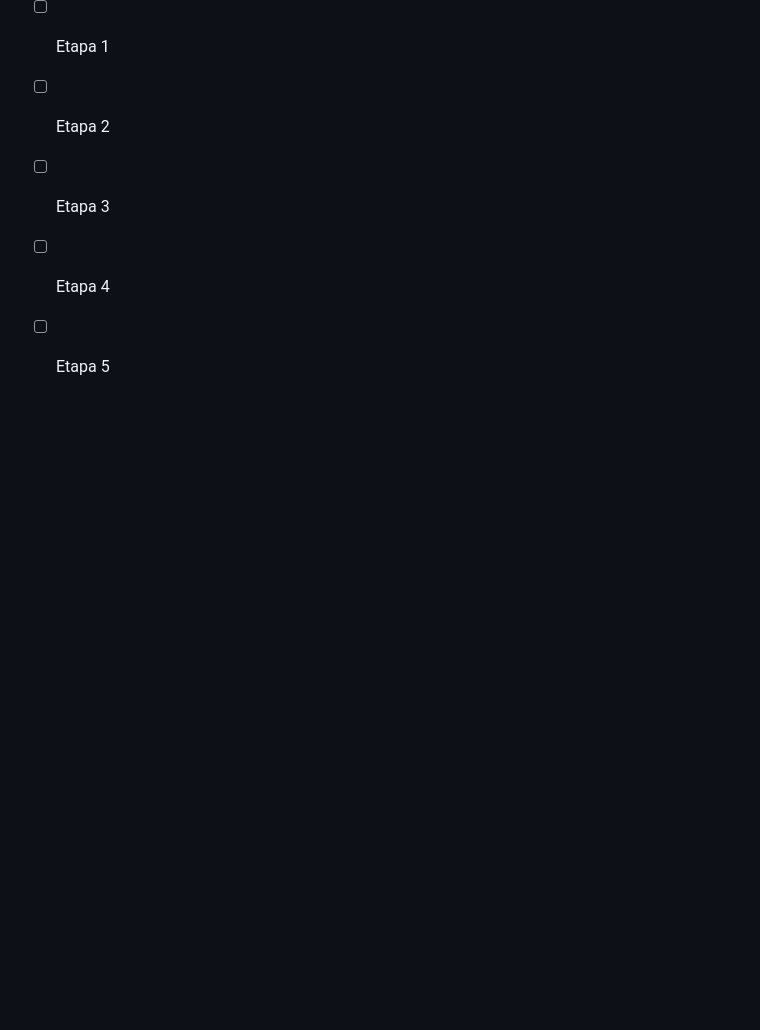
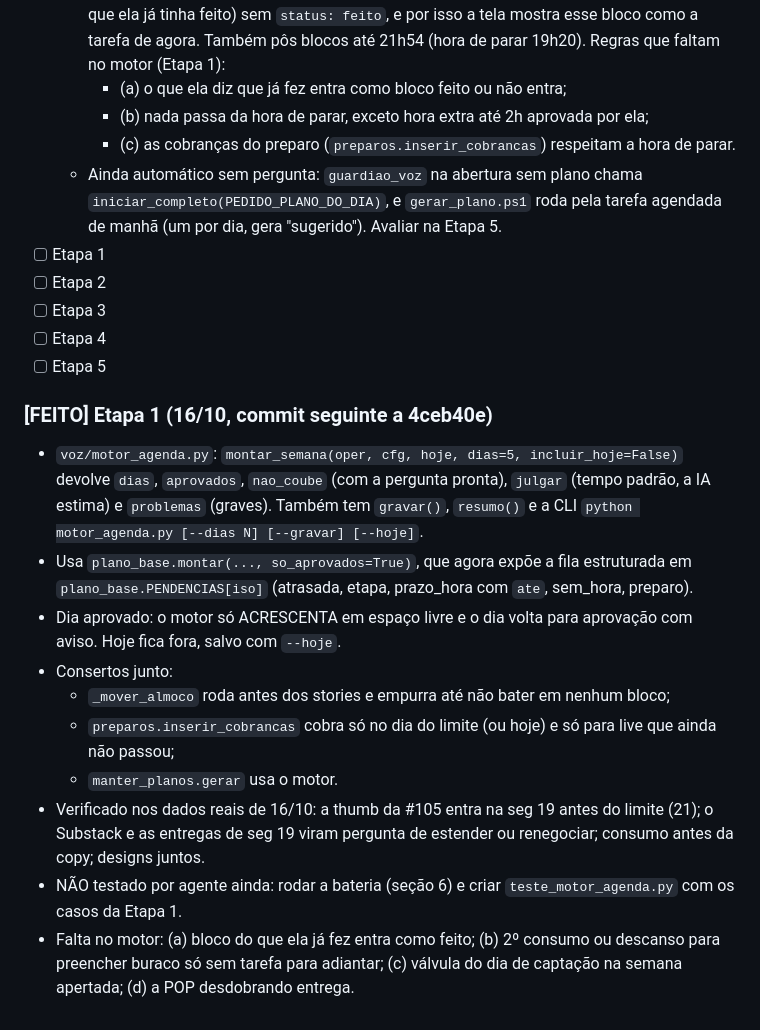
Before and after one commit to paulovyn1/guardiao-triwer, a Markdown page: docs/PRD-motor-agenda.md, the part around the change. Rendered like a GitHub page; blank space fills up the shorter version.

Commit message:
docs(prd): etapa 1 feita
Co-Authored-By: Claude Opus 5.5 <noreply@anthropic.com>

```diff
--- a/docs/PRD-motor-agenda.md
+++ b/docs/PRD-motor-agenda.md
@@ -165,3 +165,15 @@ A conferência (`conferencia_plano.py`, `plano_base.conferir_plano`) continua co
 - [ ] Etapa 3
 - [ ] Etapa 4
 - [ ] Etapa 5
+
+### [FEITO] Etapa 1 (16/10, commit seguinte a 4ceb40e)
+- `voz/motor_agenda.py`: `montar_semana(oper, cfg, hoje, dias=5, incluir_hoje=False)` devolve `dias`, `aprovados`, `nao_coube` (com a pergunta pronta), `julgar` (tempo padrão, a IA estima) e `problemas` (graves). Também tem `gravar()`, `resumo()` e a CLI `python motor_agenda.py [--dias N] [--gravar] [--hoje]`.
+- Usa `plano_base.montar(..., so_aprovados=True)`, que agora expõe a fila estruturada em `plano_base.PENDENCIAS[iso]` (atrasada, etapa, prazo_hora com `ate`, sem_hora, preparo).
+- Dia aprovado: o motor só ACRESCENTA em espaço livre e o dia volta para aprovação com aviso. Hoje fica fora, salvo com `--hoje`.
+- Consertos junto:
+  - `_mover_almoco` roda antes dos stories e empurra até não bater em nenhum bloco;
+  - `preparos.inserir_cobrancas` cobra só no dia do limite (ou hoje) e só para live que ainda não passou;
+  - `manter_planos.gerar` usa o motor.
+- Verificado nos dados reais de 16/10: a thumb da #105 entra na seg 19 antes do limite (21); o Substack e as entregas de seg 19 viram pergunta de estender ou renegociar; consumo antes da copy; designs juntos.
+- NÃO testado por agente ainda: rodar a bateria (seção 6) e criar `teste_motor_agenda.py` com os casos da Etapa 1.
+- Falta no motor: (a) bloco do que ela já fez entra como feito; (b) 2º consumo ou descanso para preencher buraco só sem tarefa para adiantar; (c) válvula do dia de captação na semana apertada; (d) a POP desdobrando entrega.
```
